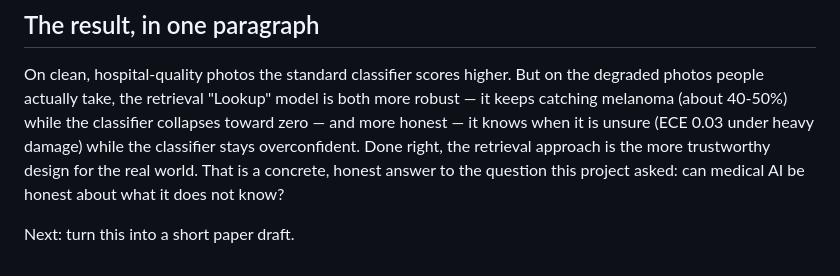
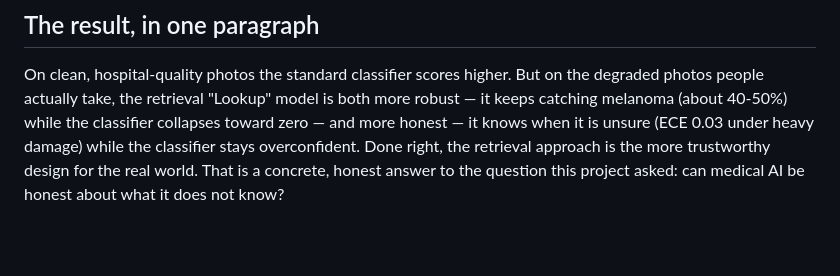
Before and after one commit to nishankhareln/skin_research, a Markdown page: README.md, the part around the change. GitHub-like rendering; blank space fills up the shorter version.

```diff
--- a/README.md
+++ b/README.md
@@ -259,5 +259,3 @@ venv\Scripts\python.exe src\07_lookup_distance_confidence.py
 ## The result, in one paragraph
 
 On clean, hospital-quality photos the standard classifier scores higher. But on the degraded photos people actually take, the retrieval "Lookup" model is both more robust — it keeps catching melanoma (about 40-50%) while the classifier collapses toward zero — and more honest — it knows when it is unsure (ECE 0.03 under heavy damage) while the classifier stays overconfident. Done right, the retrieval approach is the more trustworthy design for the real world. That is a concrete, honest answer to the question this project asked: can medical AI be honest about what it does not know?
-
-Next: turn this into a short paper draft.
```
